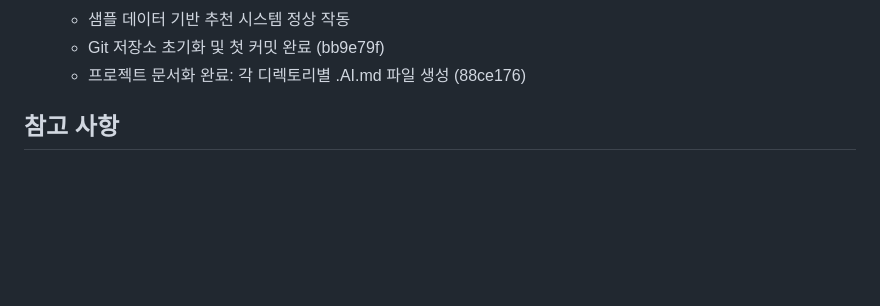
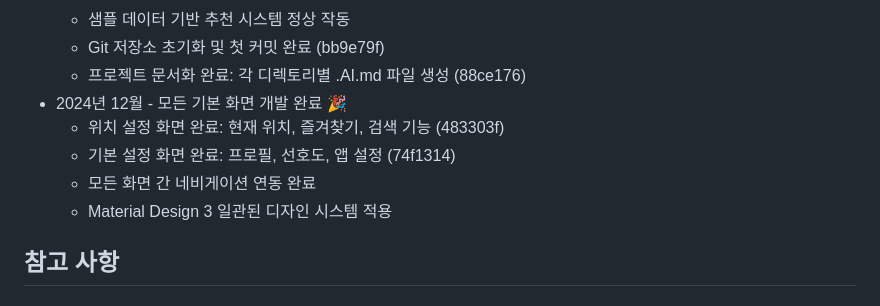
Before and after one commit to hjkim909/Mechu, a Markdown page: progress_plan.md, the part around the change. Rendered like a GitHub page; blank space fills up the shorter version.

Commit message:
docs: 모든 기본 화면 개발 완료 기록
- 홈, 위치 설정, 추천 결과, 기본 설정 화면 모두 완료
- 화면 간 네비게이션 연동 완료
- Material Design 3 일관된 디자인 적용
- 다음 단계: Provider 상태 관리 및 데이터 저장 기능

```diff
--- a/progress_plan.md
+++ b/progress_plan.md
@@ -75,6 +75,11 @@ Flutter를 사용한 메뉴 추천 앱 개발
   - 샘플 데이터 기반 추천 시스템 정상 작동
   - Git 저장소 초기화 및 첫 커밋 완료 (bb9e79f)
   - 프로젝트 문서화 완료: 각 디렉토리별 .AI.md 파일 생성 (88ce176)
+- 2024년 12월 - 모든 기본 화면 개발 완료 🎉
+  - 위치 설정 화면 완료: 현재 위치, 즐겨찾기, 검색 기능 (483303f)
+  - 기본 설정 화면 완료: 프로필, 선호도, 앱 설정 (74f1314)
+  - 모든 화면 간 네비게이션 연동 완료
+  - Material Design 3 일관된 디자인 시스템 적용
 
 ## 참고 사항
 ### Flutter 실행 권한 문제 해결 방법 (macOS)
```
